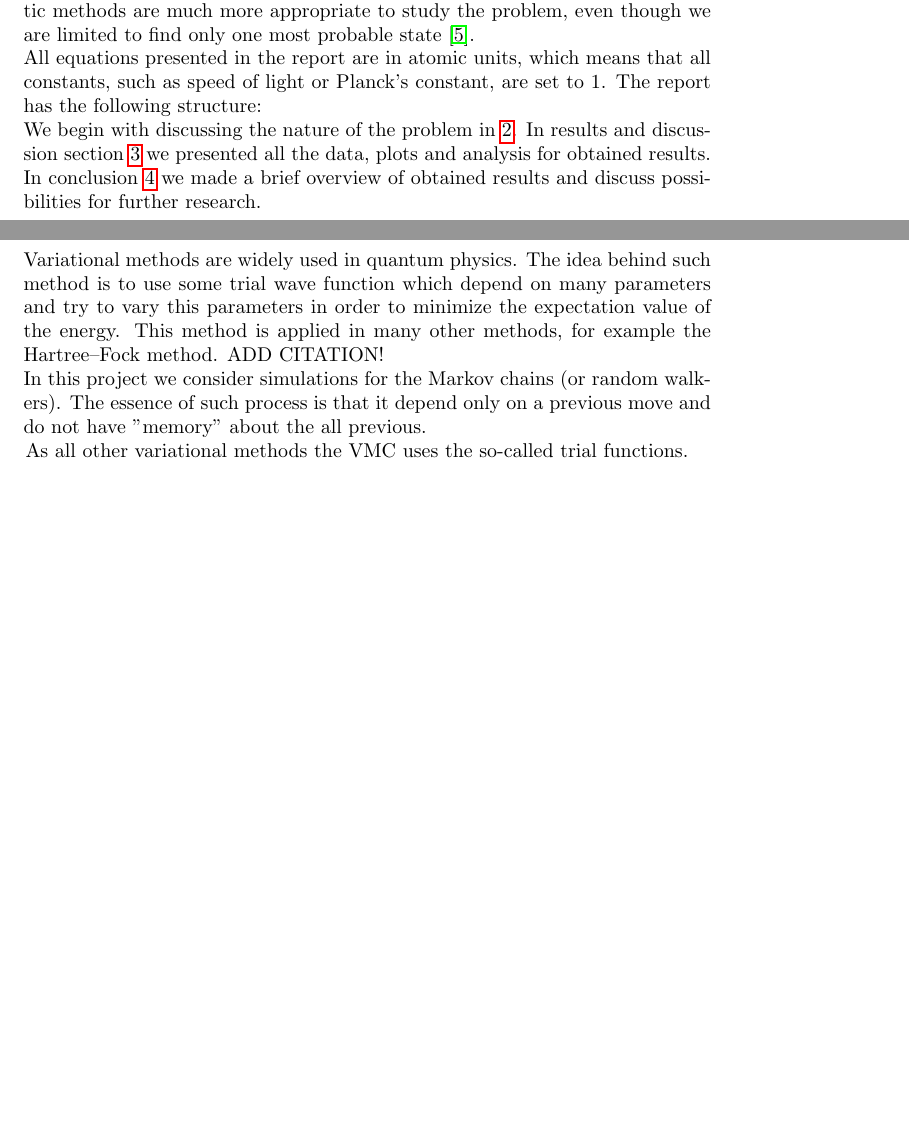
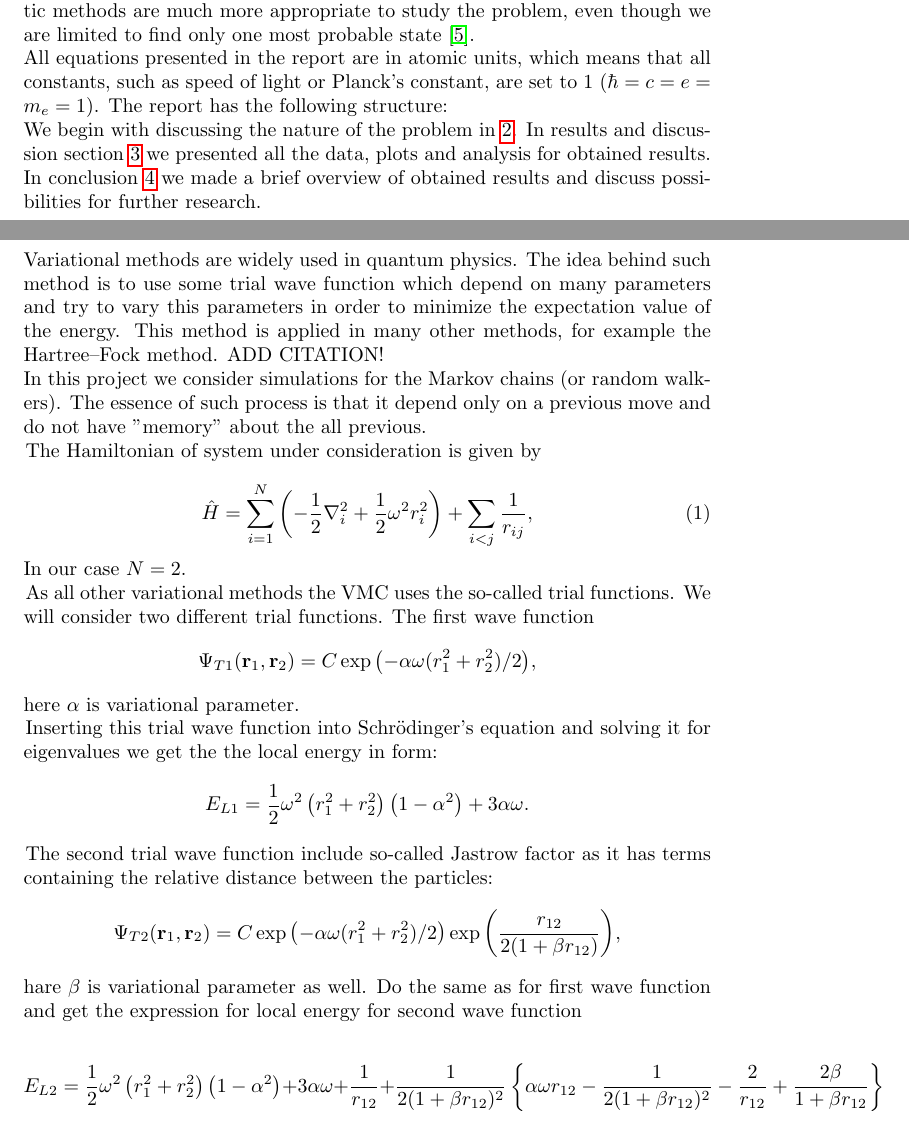
Before and after one commit to andrei-fys/fys4150, a LaTeX paper (Project_5/report/Project_5.tex): two parts of pages 2 and 3 of 7, joined at a grey line, cut so that both start at the same text, the shorter picture padded with empty space. Compiled offline with pdfLaTeX.

Commit message:
add a bit to the theory part

```diff
--- a/Project_5/report/Project_5.tex
+++ b/Project_5/report/Project_5.tex
@@ -29,7 +29,7 @@ This is final project in FYS4150 course. The aim was to use Variational Monte Ca
 System under consideration is a three-dimensional harmonic oscillator potential with two electrons. Such potential trap electrons inside and prevent them to move apart. Such a trap called quantum dot and it has a large application in science \cite{four}, industry\cite{five} and medicine \cite{med}. \\
 We already study such system in Project 2 using the eigenvalue solver (Jacoby method), so we are able to compare results from different methods. The advantage of VMC method is that we can use Cartesian coordinates and do not need to transform the equations. \\
 VMC is a method for solving Schr\"{o}dinger's equation by using Metropolis sampling to simulate Markov processes. This method may seem not as straightforward as the one we used in project 2, but it is much closer to the "nature" of quantum mechanics. The quantum world is a world of probabilities and stochastic methods are much more appropriate to study the problem, even though we are limited to find only one most probable state \cite{one}. \\
-All equations presented in the report are in atomic units, which means that all constants, such as speed of light or Planck's constant, are set to 1.
+All equations presented in the report are in atomic units, which means that all constants, such as speed of light or Planck's constant, are set to 1 ($\hbar=c=e=m_e=1$).
 The report has the following structure:\\*
 We begin with discussing the nature of the problem in \ref{Part1}.
 In results and discussion section \ref{results} we presented all the data, plots and analysis for obtained results.
@@ -41,10 +41,39 @@ Variational methods are widely used in quantum physics. The idea behind such met
 In this project we consider simulations for the Markov chains (or random walkers). The essence of such process is that it depend only on a previous move and do not have "memory" about the all previous.
 
 
-As all other variational methods the VMC uses the so-called trial functions.
 
+The Hamiltonian of system under consideration is given by
 
+\begin{equation}
+  \label{eq:finalH}
+  \hat{H}=\sum_{i=1}^{N} \left(  -\frac{1}{2} \nabla_i^2 + \frac{1}{2} \omega^2r_i^2  \right)+\sum_{i<j}\frac{1}{r_{ij}},
+\end{equation}
+In our case $N=2$.
 
+As all other variational methods the VMC uses the so-called trial functions. We will consider two different trial functions.
+The first wave function
+\[
+   \Psi_{T1}(\mathbf{r}_1,\mathbf{r}_2) = C\exp{\left(-\alpha\omega(r_1^2+r_2^2)/2\right)},
+\]
+here  $\alpha$ is variational parameter.
+
+Inserting this trial wave function into Schr\"{o}dinger's equation and solving it for eigenvalues we get the the local energy in form:
+\[
+E_{L1} = \frac{1}{2}\omega^2\left( r_1^2+r_2^2\right)\left(1-\alpha^2\right) +3\alpha\omega.
+\]
+
+The second trial wave function include so-called Jastrow factor as it has terms containing the relative distance between the particles:
+\[
+    \Psi_{T2}(\mathbf{r}_1,\mathbf{r}_2) =
+    C\exp{\left(-\alpha\omega(r_1^2+r_2^2)/2\right)}
+    \exp{\left(\frac{r_{12}}{2(1+\beta r_{12})}\right)},
+\]
+hare $\beta$ is variational parameter as well.
+Do the same as for first wave function and get the expression for local energy for second wave function
+
+\[
+E_{L2} = \frac{1}{2}\omega^2\left( r_1^2+r_2^2\right)\left(1-\alpha^2\right) +3\alpha\omega+\frac{1}{r_{12}}+\frac{1}{2(1+\beta r_{12})^2}\left\{\alpha\omega r_{12}-\frac{1}{2(1+\beta r_{12})^2}-\frac{2}{r_{12}}+\frac{2\beta}{1+\beta r_{12}}\right\}
+\]
 
 \newpage
 \section{Results and discussion}\label{results}
```
Also changed, not shown: Project_5/report/Project_5.pdf, 5 other files.
